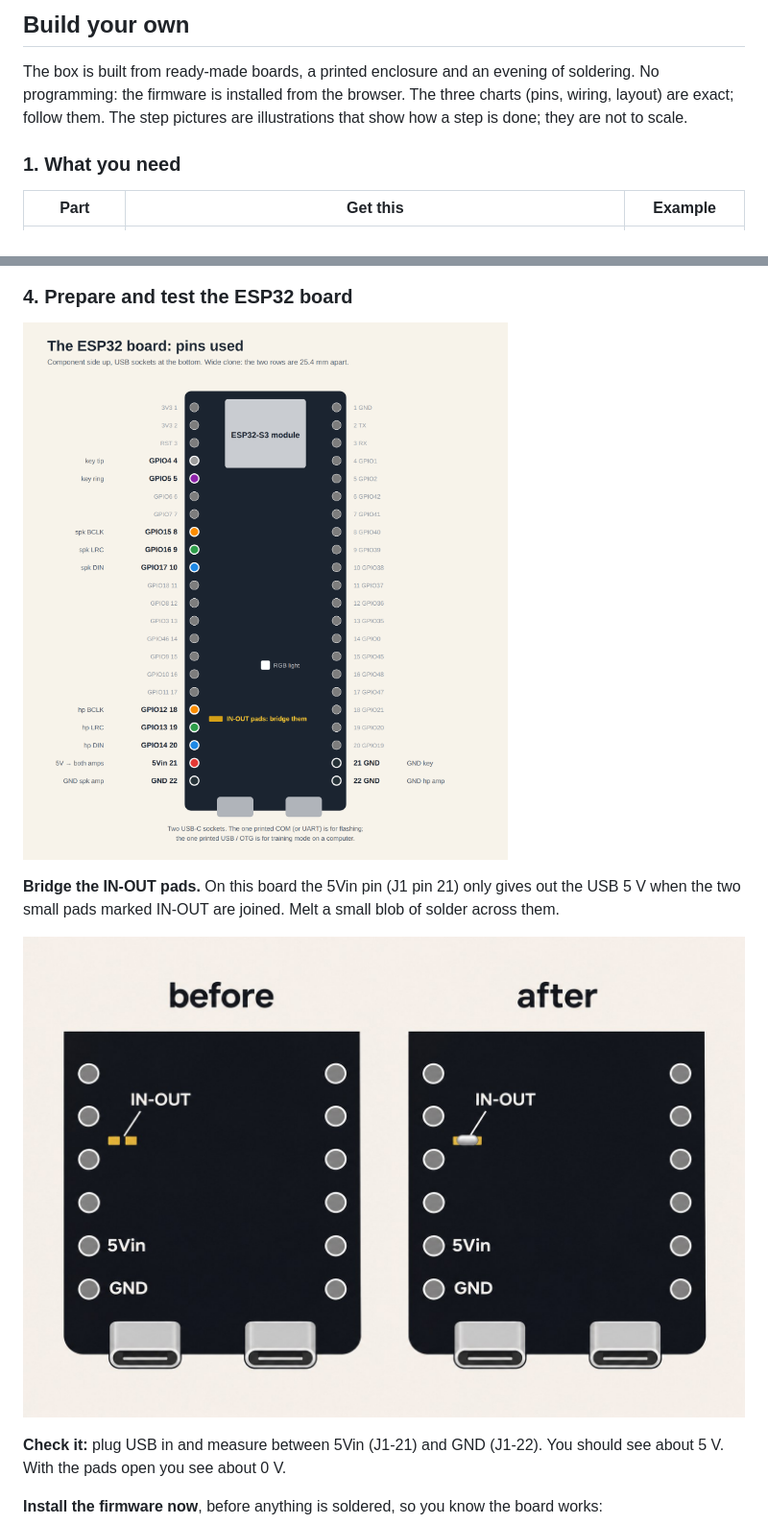
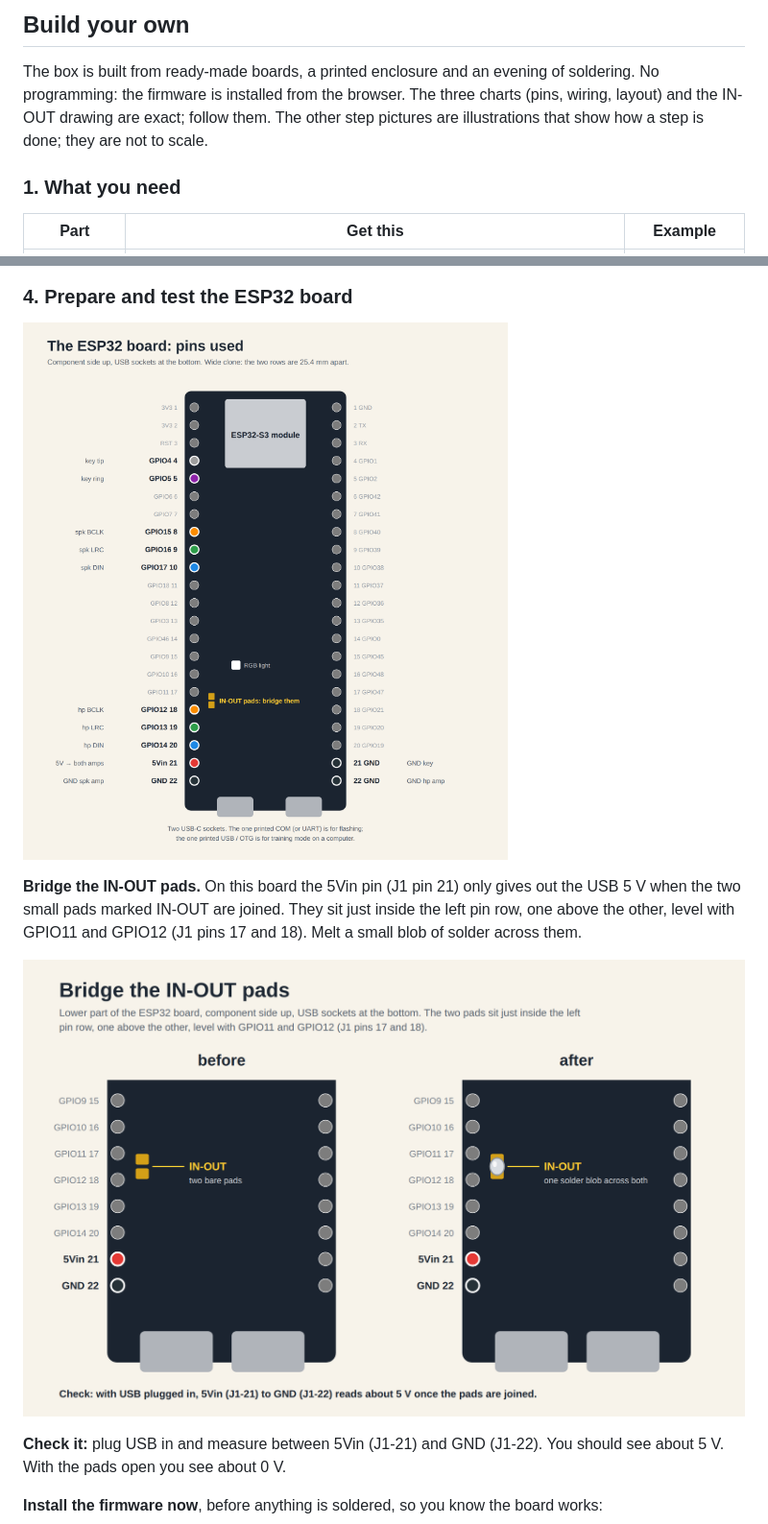
Before and after one commit to sa3lej/fjarrnyckel, a Markdown page: README.md, 2 parts joined by grey strips. Shown at 96% size. GitHub-like rendering; pictures changed too: docs/build/board-pins.png, docs/build/step-4-bridge.jpg (deleted), docs/build/step-4-bridge.png (added).

Commit message:
Build guide: IN-OUT pads drawn where they are, amplifier outputs the right way round
Checked the step pictures against the board maker's dimension drawing and photographs of the built
box, and found three things wrong:
- the pin map had the IN-OUT pads one pin too low and lying down; they stand one above the other just
  inside the left row, level with GPIO11 and GPIO12 (J1 pins 17 and 18). The RGB light is left of centre.
- the generated IN-OUT picture repeated that error; replaced by a drawing made from the maker's dimensions
- the amplifier picture had + and - mirrored; on the board - is the left pad and + the right one

Co-Authored-By: Claude Fable 5.2 <noreply@anthropic.com>

```diff
--- a/README.md
+++ b/README.md
@@ -54,8 +54,8 @@ Work in progress. Honest state of each part:
 ## Build your own
 
 The box is built from ready-made boards, a printed enclosure and an evening of soldering. No programming:
-the firmware is installed from the browser. The three charts (pins, wiring, layout) are exact; follow them.
-The step pictures are illustrations that show how a step is done; they are not to scale.
+the firmware is installed from the browser. The three charts (pins, wiring, layout) and the IN-OUT drawing are exact; follow them.
+The other step pictures are illustrations that show how a step is done; they are not to scale.
 
 ### 1. What you need
 
@@ -109,9 +109,10 @@ into a post under the lid until it is flush. Let it cool before you move on.
 ![The ESP32 board: pins used](docs/build/board-pins.png)
 
 **Bridge the IN-OUT pads.** On this board the 5Vin pin (J1 pin 21) only gives out the USB 5 V when the
-two small pads marked IN-OUT are joined. Melt a small blob of solder across them.
+two small pads marked IN-OUT are joined. They sit just inside the left pin row, one above the other, level
+with GPIO11 and GPIO12 (J1 pins 17 and 18). Melt a small blob of solder across them.
 
-![The IN-OUT pads before and after bridging](docs/build/step-4-bridge.jpg)
+![The IN-OUT pads before and after bridging](docs/build/step-4-bridge.png)
 
 
 **Check it:** plug USB in and measure between 5Vin (J1-21) and GND (J1-22). You should see about 5 V. With
```
Also changed, not shown: other parts of README.md (+3 -2 lines), docs/build/step-5-amplifier.jpg.
